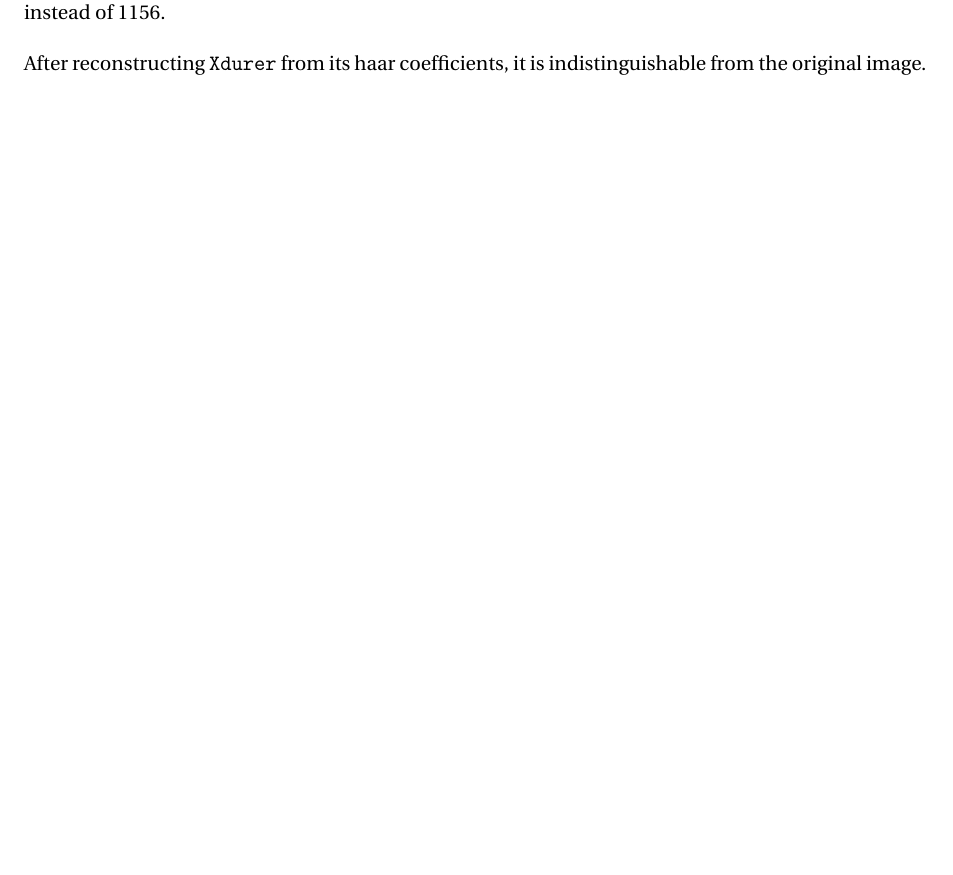
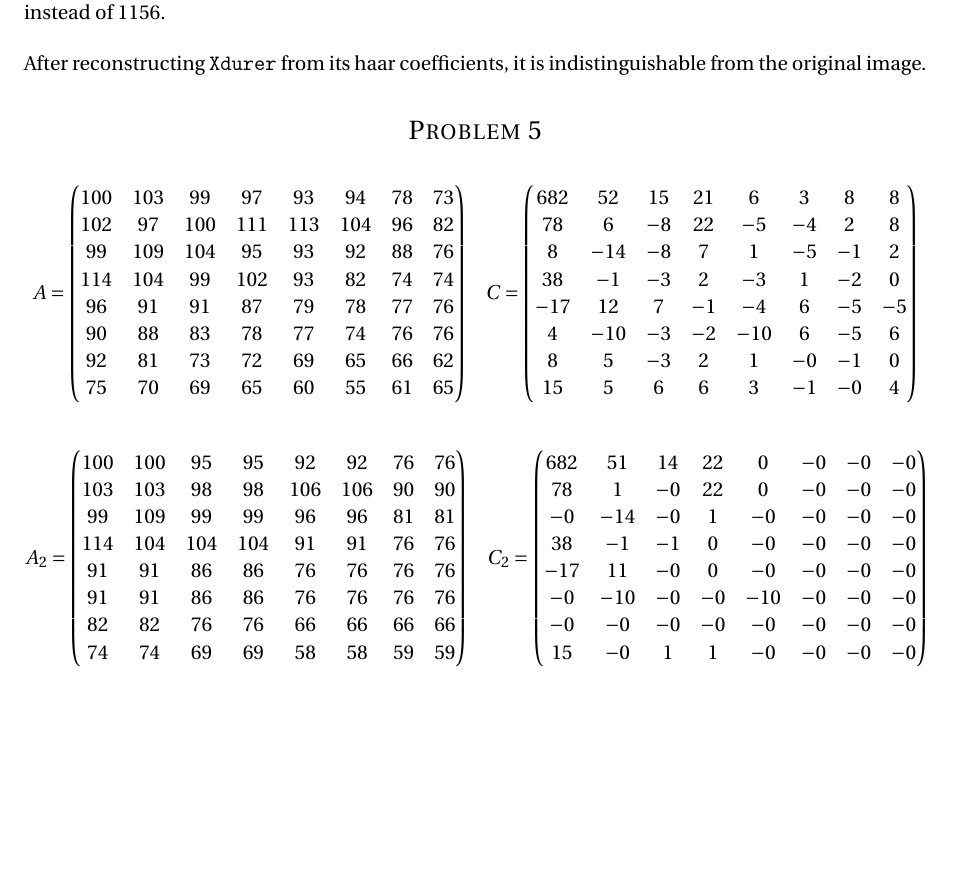
Before and after one commit to ajaycharan/haar_impl, a LaTeX document (report/project_2.tex): part of page 2 of 2, cut so that both start at the same text, the shorter picture padded with empty space. Compiled offline with pdfLaTeX.

Commit message:
done except ec

```diff
--- a/report/project_2.tex
+++ b/report/project_2.tex
@@ -146,5 +146,64 @@ This value should be $1152$ instead of $1156$.
 After reconstructing \texttt{Xdurer} from its haar coefficients, it is
 indistinguishable from the original image.
 
+\section*{Problem 5}
+
+\begin{align*}
+    \begin{split}
+        A =
+        \begin{pmatrix}
+            100 & 103 & 99  & 97  & 93  & 94  & 78 & 73\\
+            102 & 97  & 100 & 111 & 113 & 104 & 96 & 82\\
+            99  & 109 & 104 & 95  & 93  & 92  & 88 & 76\\
+            114 & 104 & 99  & 102 & 93  & 82  & 74 & 74\\
+            96  & 91  & 91  & 87  & 79  & 78  & 77 & 76\\
+            90  & 88  & 83  & 78  & 77  & 74  & 76 & 76\\
+            92  & 81  & 73  & 72  & 69  & 65  & 66 & 62\\
+            75  & 70  & 69  & 65  & 60  & 55  & 61 & 65\\
+        \end{pmatrix}
+    \end{split}
+    \begin{split}
+        C =
+        \begin{pmatrix}
+            682 & 52  & 15  & 21  & 6   & 3   & 8   & 8\\
+            78  & 6   & -8  & 22  & -5  & -4  & 2   & 8\\
+            8   & -14 & -8  & 7   & 1   & -5  & -1  & 2\\
+            38  & -1  & -3  & 2   & -3  & 1   & -2  & 0\\
+            -17 & 12  & 7   & -1  & -4  & 6   & -5  & -5\\
+            4   & -10 & -3  & -2  & -10 & 6   & -5  & 6\\
+            8   & 5   & -3  & 2   & 1   & -0  & -1  & 0\\
+            15  & 5   & 6   & 6   & 3   & -1  & -0  & 4\\
+        \end{pmatrix}
+    \end{split}
+\end{align*}
+
+\begin{align*}
+    \begin{split}
+        A_{2} =
+        \begin{pmatrix}
+            100 & 100 & 95  & 95  & 92  & 92  & 76  & 76\\
+            103 & 103 & 98  & 98  & 106 & 106 & 90  & 90\\
+            99  & 109 & 99  & 99  & 96  & 96  & 81  & 81\\
+            114 & 104 & 104 & 104 & 91  & 91  & 76  & 76\\
+            91  & 91  & 86  & 86  & 76  & 76  & 76  & 76\\
+            91  & 91  & 86  & 86  & 76  & 76  & 76  & 76\\
+            82  & 82  & 76  & 76  & 66  & 66  & 66  & 66\\
+            74  & 74  & 69  & 69  & 58  & 58  & 59  & 59\\
+        \end{pmatrix}
+    \end{split}
+    \begin{split}
+        C_{2} =
+        \begin{pmatrix}
+            682 & 51  & 14  & 22  & 0   & -0  & -0  & -0\\
+            78  & 1   & -0  & 22  & 0   & -0  & -0  & -0\\
+            -0  & -14 & -0  & 1   & -0  & -0  & -0  & -0\\
+            38  & -1  & -1  & 0   & -0  & -0  & -0  & -0\\
+            -17 & 11  & -0  & 0   & -0  & -0  & -0  & -0\\
+            -0  & -10 & -0  & -0  & -10 & -0  & -0  & -0\\
+            -0  & -0  & -0  & -0  & -0  & -0  & -0  & -0\\
+            15  & -0  & 1   & 1   & -0  & -0  & -0  & -0\\
+        \end{pmatrix}
+    \end{split}
+\end{align*}
 
 \end{document}
```
Also changed, not shown: report/project_2.pdf, 2 other files.
